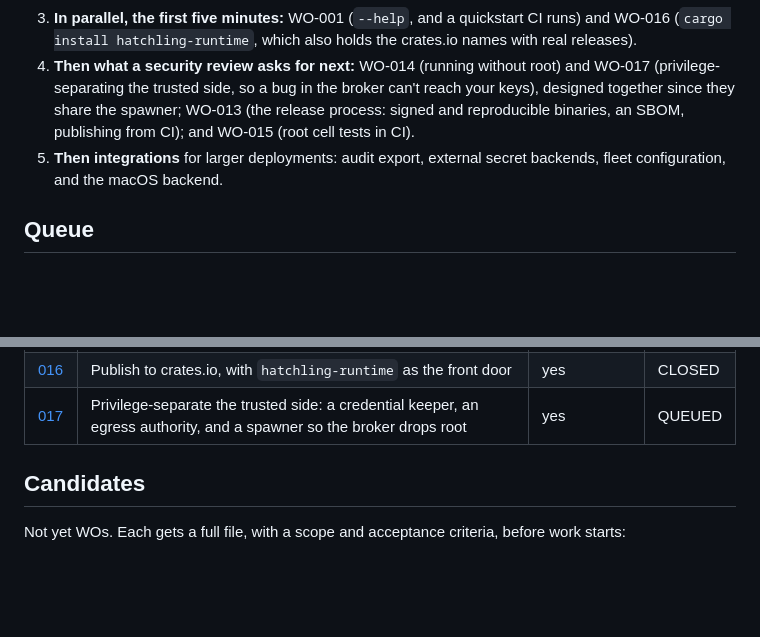
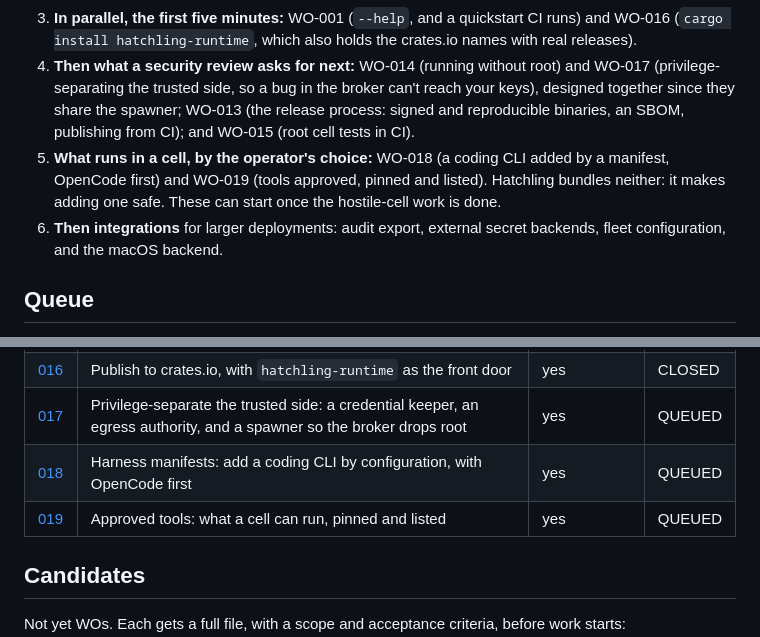
Before and after one commit to KeuqS/hatchling, a Markdown page: docs/workorders/README.md, 2 parts joined by grey strips. GitHub-like rendering; blank space fills up the shorter version.

```diff
--- a/docs/workorders/README.md
+++ b/docs/workorders/README.md
@@ -25,7 +25,8 @@ The goal is a runtime a security team can approve, for one person or a whole com
 2. **What another local user, or someone with disk access, can do:** WO-006 (a root broker follows symlinks), WO-007 (any process with the agent's uid can open a session), WO-002 (swapped vault files), WO-003 (key rotation at the keyring tiers), WO-011 (secret copies in memory and core dumps), WO-012 (crash leftovers and safe cleanup).
 3. **In parallel, the first five minutes:** WO-001 (`--help`, and a quickstart CI runs) and WO-016 (`cargo install hatchling-runtime`, which also holds the crates.io names with real releases).
 4. **Then what a security review asks for next:** WO-014 (running without root) and WO-017 (privilege-separating the trusted side, so a bug in the broker can't reach your keys), designed together since they share the spawner; WO-013 (the release process: signed and reproducible binaries, an SBOM, publishing from CI); and WO-015 (root cell tests in CI).
-5. **Then integrations** for larger deployments: audit export, external secret backends, fleet configuration, and the macOS backend.
+5. **What runs in a cell, by the operator's choice:** WO-018 (a coding CLI added by a manifest, OpenCode first) and WO-019 (tools approved, pinned and listed). Hatchling bundles neither: it makes adding one safe. These can start once the hostile-cell work is done.
+6. **Then integrations** for larger deployments: audit export, external secret backends, fleet configuration, and the macOS backend.
 
 ## Queue
 
@@ -50,6 +51,8 @@ WO-002 to WO-011 come from the pre-launch review of the trust boundary: see [Kno
 | [015](workorder-015-root-cell-tests-in-ci.md) | Run the cell test suites as root in CI | yes | QUEUED |
 | [016](workorder-016-publish-to-crates-io.md) | Publish to crates.io, with `hatchling-runtime` as the front door | yes | CLOSED |
 | [017](workorder-017-privilege-separate-the-trusted-side.md) | Privilege-separate the trusted side: a credential keeper, an egress authority, and a spawner so the broker drops root | yes | QUEUED |
+| [018](workorder-018-harness-manifests.md) | Harness manifests: add a coding CLI by configuration, with OpenCode first | yes | QUEUED |
+| [019](workorder-019-approved-tools.md) | Approved tools: what a cell can run, pinned and listed | yes | QUEUED |
 
 ## Candidates
 
```
Also changed, not shown: docs/workorders/workorder-018-harness-manifests.md (added, +50 -0 lines), docs/workorders/workorder-019-approved-tools.md (added, +50 -0 lines).
